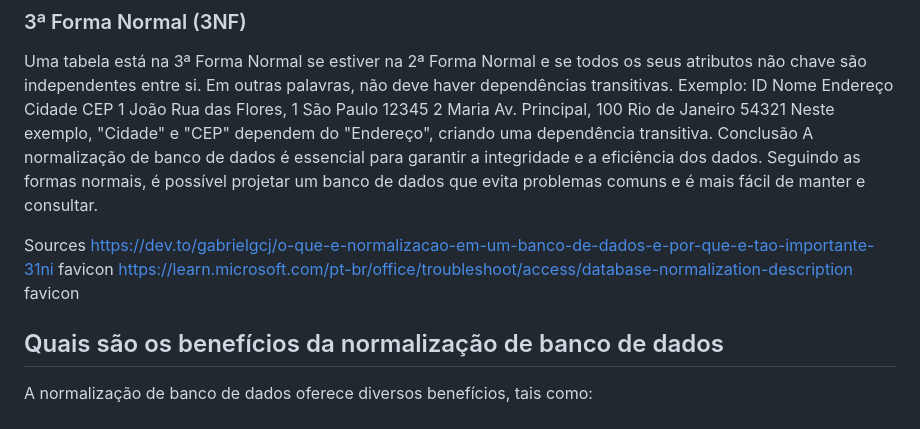
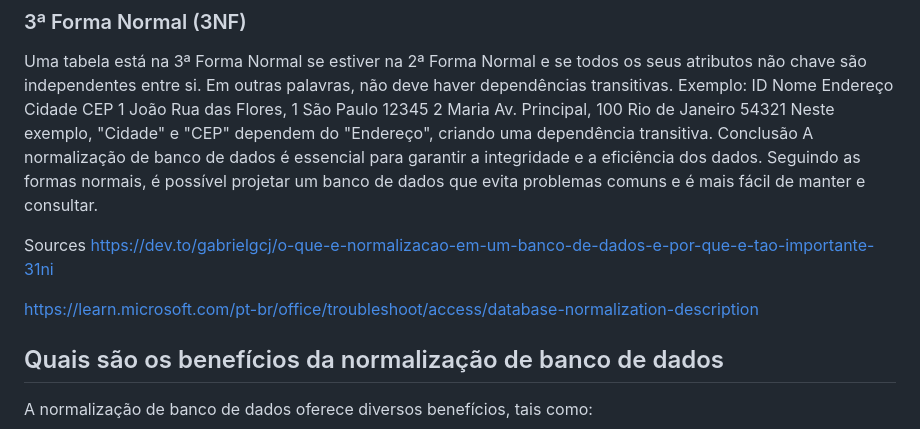
Before and after one commit to natanfiuza/uniesp-mba-dados, a Markdown page: aula_01_2023-12-02/nomalizacao_bd_descritivo.md, the part around one of its changes. Rendered like a GitHub page.

Commit message:
Atualizando

```diff
--- a/aula_01_2023-12-02/nomalizacao_bd_descritivo.md
+++ b/aula_01_2023-12-02/nomalizacao_bd_descritivo.md
@@ -31,8 +31,9 @@ A normalização de banco de dados é essencial para garantir a integridade e a
 
 
 Sources
-https://dev.to/gabrielgcj/o-que-e-normalizacao-em-um-banco-de-dados-e-por-que-e-tao-importante-31ni favicon
-https://learn.microsoft.com/pt-br/office/troubleshoot/access/database-normalization-description favicon
+https://dev.to/gabrielgcj/o-que-e-normalizacao-em-um-banco-de-dados-e-por-que-e-tao-importante-31ni
+
+https://learn.microsoft.com/pt-br/office/troubleshoot/access/database-normalization-description
 
 ## Quais são os benefícios da normalização de banco de dados
 
```
Also changed, not shown: other parts of aula_01_2023-12-02/nomalizacao_bd_descritivo.md (+2 -0 lines).
